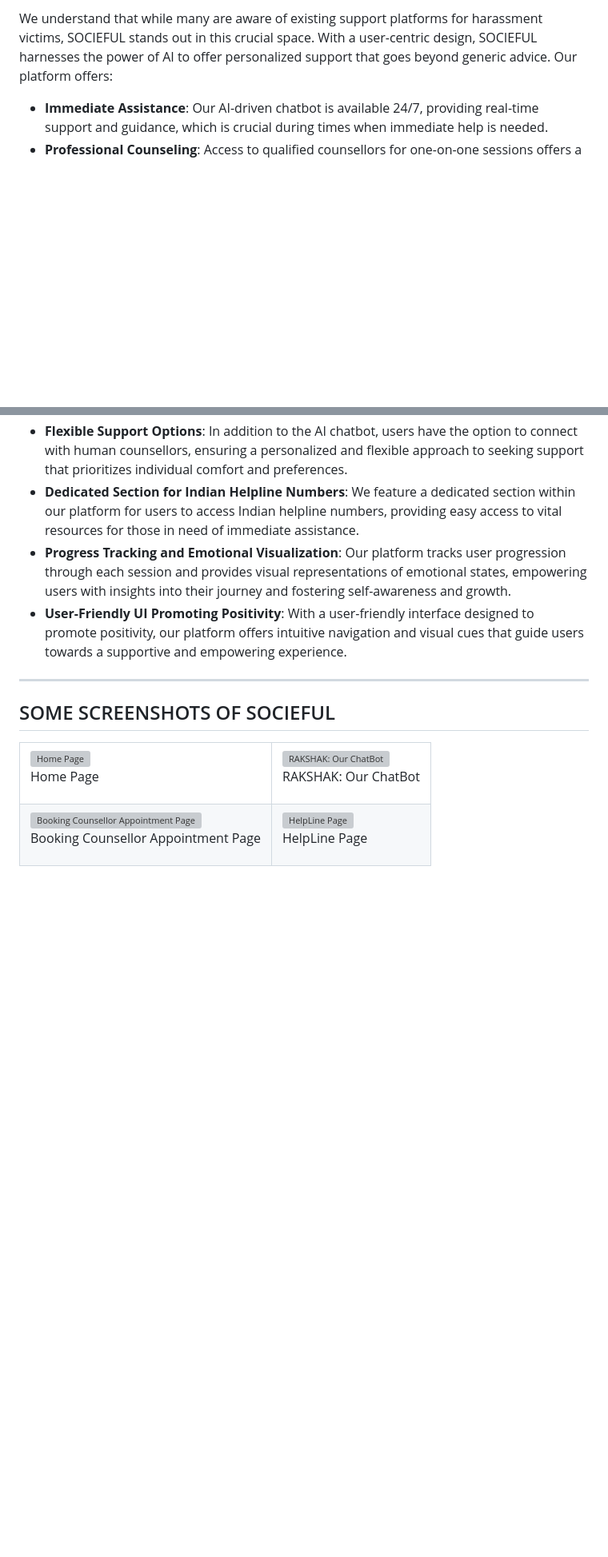
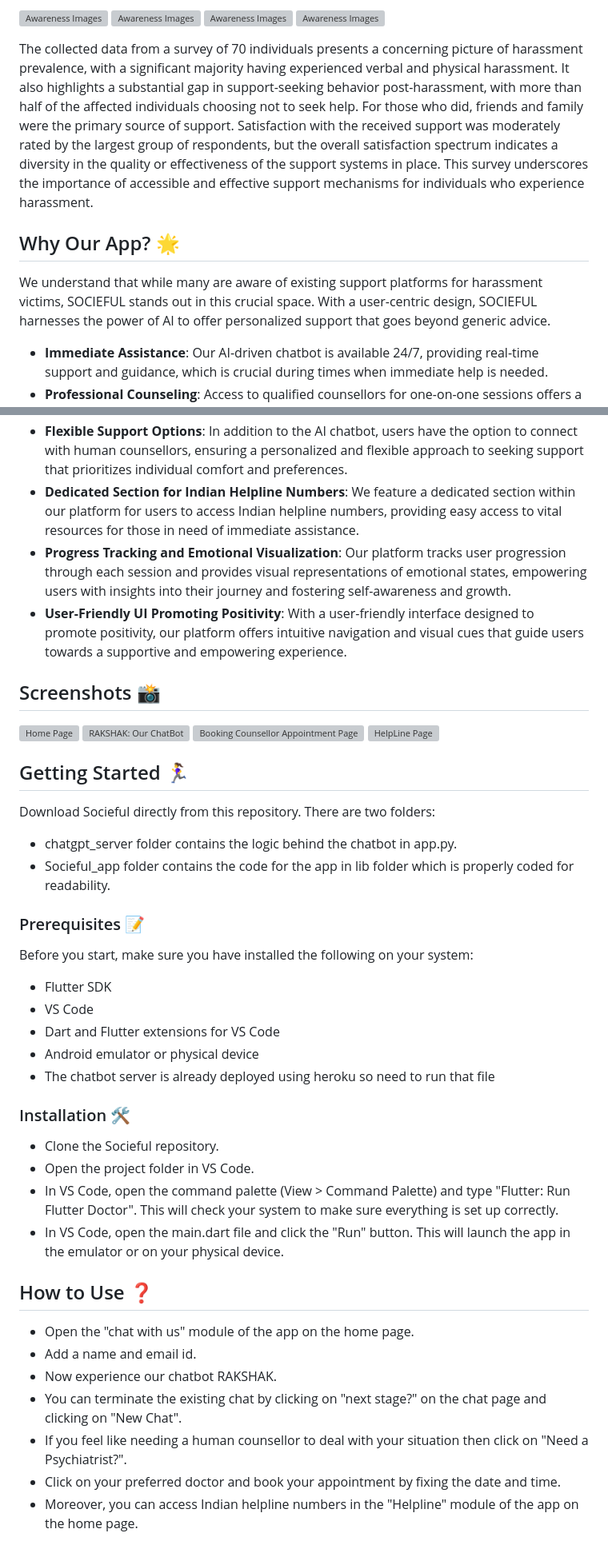
Before and after one commit to McFlurinivas/socieful, a Markdown page: README.md, 2 parts joined by grey strips. Shown: that part at 80% size. GitHub-like rendering; blank space fills up the shorter version; grey boxes are pictures that could not be loaded.

```diff
--- a/README.md
+++ b/README.md
@@ -57,5 +16,14 @@ Socieful is a centralized platform aiding harassment victims through confidentia
 
-<p>We understand that while many are aware of existing support platforms for harassment victims, SOCIEFUL stands out in this crucial space. With a user-centric design, SOCIEFUL harnesses the power of AI to offer personalized support that goes beyond generic advice. Our platform offers:</p>
+![Awareness Images](https://i.postimg.cc/NfjZYYpD/Screenshot-2024-02-21-230045.png)
+![Awareness Images](https://i.postimg.cc/RZVSjjHx/Screenshot-2024-02-21-230014.png)
+![Awareness Images](https://i.postimg.cc/TP3KJK9m/Screenshot-2024-02-21-230003.png)
+![Awareness Images](https://i.postimg.cc/tRKVGCqQ/Screenshot-2024-02-21-225951.png)
+
+The collected data from a survey of 70 individuals presents a concerning picture of harassment prevalence, with a significant majority having experienced verbal and physical harassment. It also highlights a substantial gap in support-seeking behavior post-harassment, with more than half of the affected individuals choosing not to seek help. For those who did, friends and family were the primary source of support. Satisfaction with the received support was moderately rated by the largest group of respondents, but the overall satisfaction spectrum indicates a diversity in the quality or effectiveness of the support systems in place. This survey underscores the importance of accessible and effective support mechanisms for individuals who experience harassment.
+
+## Why Our App? 🌟
+
+We understand that while many are aware of existing support platforms for harassment victims, SOCIEFUL stands out in this crucial space. With a user-centric design, SOCIEFUL harnesses the power of AI to offer personalized support that goes beyond generic advice.
 
 - **Immediate Assistance**: Our AI-driven chatbot is available 24/7, providing real-time support and guidance, which is crucial during times when immediate help is needed.
 - **Professional Counseling**: Access to qualified counsellors for one-on-one sessions offers a level of professional care that many platforms don't provide.
@@ -76,29 +42,42 @@ By choosing SOCIEFUL, you're not just using an app; you're joining a movement to
 - **Progress Tracking and Emotional Visualization**: Our platform tracks user progression through each session and provides visual representations of emotional states, empowering users with insights into their journey and fostering self-awareness and growth.
 - **User-Friendly UI Promoting Positivity**: With a user-friendly interface designed to promote positivity, our platform offers intuitive navigation and visual cues that guide users towards a supportive and empowering experience.
 
-<hr>
+## Screenshots 📸
 
-## SOME SCREENSHOTS OF SOCIEFUL
+![Home Page](https://i.postimg.cc/kMFYJpyY/home-page.gif)
+![RAKSHAK: Our ChatBot](https://i.postimg.cc/657026J3/chat-page.gif)
+![Booking Counsellor Appointment Page](https://i.postimg.cc/0QM48Yfk/councellor-page.gif)
+![HelpLine Page](https://i.postimg.cc/28MMKXFH/helpline-page.gif)
 
-<table style="width: 100%;">
-  <tr>
-    <td style="text-align: center;">
-      <img src="https://i.postimg.cc/kMFYJpyY/home-page.gif" alt="Home Page" style="width: 100%;">
-      <p>Home Page</p>
-    </td>
-    <td style="text-align: center;">
-      <img src="https://i.postimg.cc/657026J3/chat-page.gif" alt="RAKSHAK: Our ChatBot" style="width: 100%;">
-      <p>RAKSHAK: Our ChatBot</p>
-    </td>
-  </tr>
-  <tr>
-    <td style="text-align: center;">
-      <img src="https://i.postimg.cc/0QM48Yfk/councellor-page.gif" alt="Booking Counsellor Appointment Page" style="width: 100%;">
-      <p>Booking Counsellor Appointment Page</p>
-    </td>
-    <td style="text-align: center;">
-      <img src="https://i.postimg.cc/28MMKXFH/helpline-page.gif" alt="HelpLine Page" style="width: 100%;">
-      <p>HelpLine Page</p>
-    </td>
-  </tr>
-</table>
+## Getting Started 🏃‍♀️
+
+Download Socieful directly from this repository. There are two folders:
+- chatgpt_server folder contains the logic behind the chatbot in app.py.
+- Socieful_app folder contains the code for the app in lib folder which is properly coded for readability.
+
+### Prerequisites 📝
+
+Before you start, make sure you have installed the following on your system:
+
+- Flutter SDK
+- VS Code
+- Dart and Flutter extensions for VS Code
+- Android emulator or physical device
+- The chatbot server is already deployed using heroku so need to run that file
+
+### Installation 🛠️
+
+- Clone the Socieful repository.
+- Open the project folder in VS Code.
+- In VS Code, open the command palette (View > Command Palette) and type "Flutter: Run Flutter Doctor". This will check your system to make sure everything is set up correctly.
+- In VS Code, open the main.dart file and click the "Run" button. This will launch the app in the emulator or on your physical device.
+
+## How to Use ❓
+
+- Open the "chat with us" module of the app on the home page.
+- Add a name and email id.
+- Now experience our chatbot RAKSHAK.
+- You can terminate the existing chat by clicking on "next stage?" on the chat page and clicking on "New Chat".
+- If you feel like needing a human counsellor to deal with your situation then click on "Need a Psychiatrist?".
+- Click on your preferred doctor and book your appointment by fixing the date and time.
+- Moreover, you can access Indian helpline numbers in the "Helpline" module of the app on the home page.
```
Also changed, not shown: other parts of README.md (+8 -51 lines).
